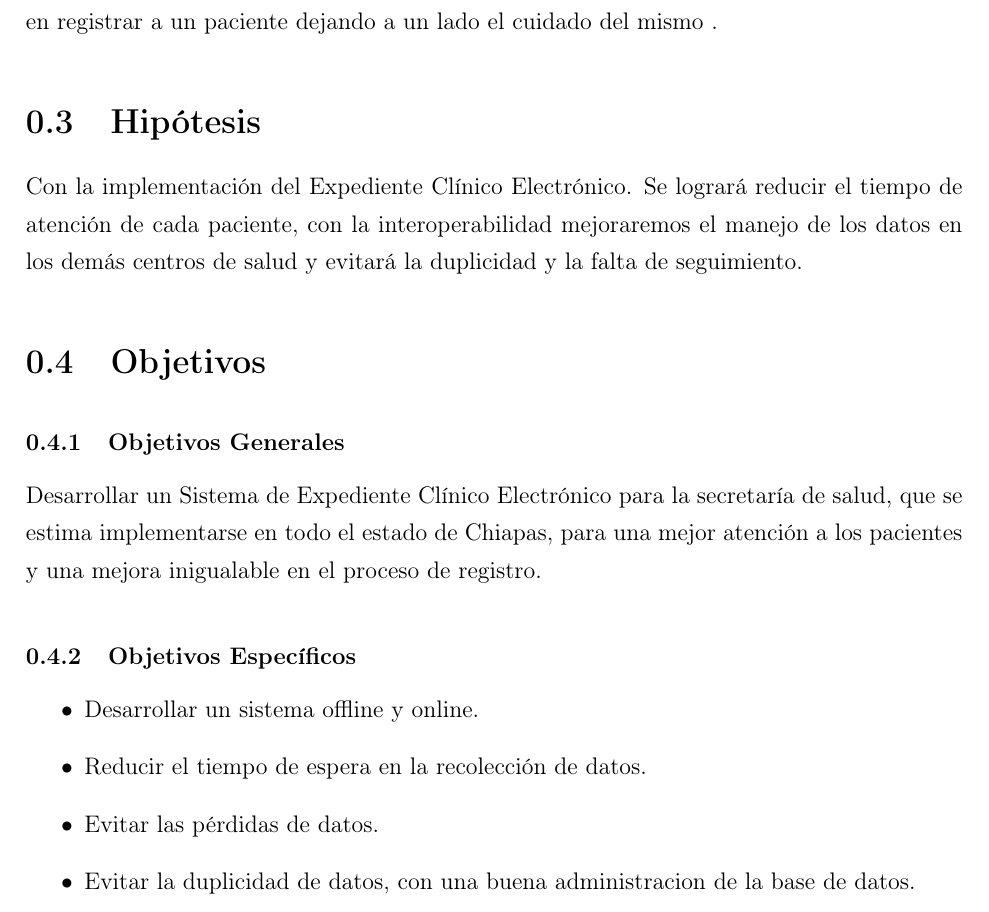
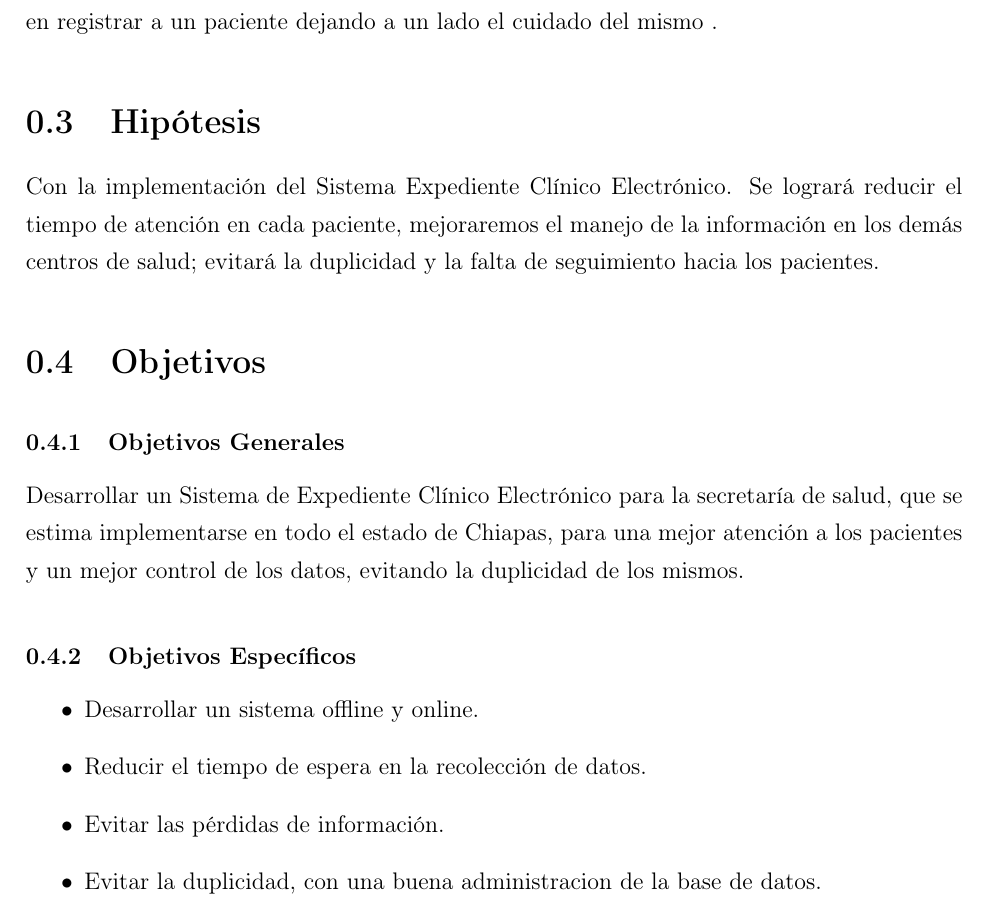
Before and after one commit to brunojhovany/taller2, a LaTeX document (index.tex, which reads chapters/introduccion/index.tex, chapters/introduccion/objetivos.tex): part of page 8 of 38, cut so that both start at the same text. Compiled offline with pdfLaTeX.

Commit message:
ultima corrección
correccicon de objetivo general y especifico, e hipotesis

```diff
--- a/chapters/introduccion/index.tex
+++ b/chapters/introduccion/index.tex
@@ -12,7 +12,7 @@ Las ventajas que impactarán la calidad de la atención habrá mejoras evidentes
 En la Secretaria de salud del estado de Chiapas ocurre demasiadas pérdidas de datos en el proceso de los registros de los pacientes, ocasionando redundancia, pérdida de tiempo y una mala interoperabilidad con los formatos impresos, así mismo provocando una mala atención hacia los pacientes, los cuales no son atendidos como debería de ser, al usar un sistema de expediente clínico electrónico que no cumple con sus expectativas, dedican demasiado tiempo en registrar a un paciente dejando a un  lado el cuidado del mismo .
 
 \section{Hipótesis}
-Con la implementación del Expediente Clínico Electrónico. Se logrará reducir el tiempo de atención de cada paciente, con la interoperabilidad mejoraremos el manejo de los datos en los demás centros de salud y evitará la duplicidad y la falta de seguimiento.
+Con la implementación del Sistema Expediente Clínico Electrónico. Se logrará reducir el tiempo de atención en cada paciente, mejoraremos el manejo de la información en los demás centros de salud; evitará la duplicidad y la falta de seguimiento hacia los pacientes.
 
 \label{sec:hipotesis}
 
--- a/chapters/introduccion/objetivos.tex
+++ b/chapters/introduccion/objetivos.tex
@@ -2,14 +2,14 @@
 
     \subsection{Objetivos Generales}
     \label{subsec:objGrales}
-  Desarrollar un Sistema de Expediente Clínico Electrónico para la secretaría de salud, que se estima implementarse en todo el estado de Chiapas, para una mejor atención a los pacientes y una mejora inigualable en el proceso de registro.
+  Desarrollar un Sistema de Expediente Clínico Electrónico para la secretaría de salud, que se estima implementarse en todo el estado de Chiapas, para una mejor atención a los pacientes y un mejor control de los datos, evitando la duplicidad de los mismos.
 
     \subsection{Objetivos Específicos}
     \label{subsec:objetivos especificos}
 \begin{itemize}
   \item Desarrollar un sistema offline y online.
   \item Reducir el tiempo de espera en la recolección de datos.
-  \item Evitar las pérdidas de datos.
-  \item Evitar la duplicidad de datos, con una buena administracion de la base de datos.
+  \item Evitar las pérdidas de información.
+  \item Evitar la duplicidad, con una buena administracion de la base de datos.
 
 \end{itemize}
```
Also changed, not shown: index.bbl (added), index.pdf, chapters/introduccion/index.tex (2 more changed lines), 11 other files.
